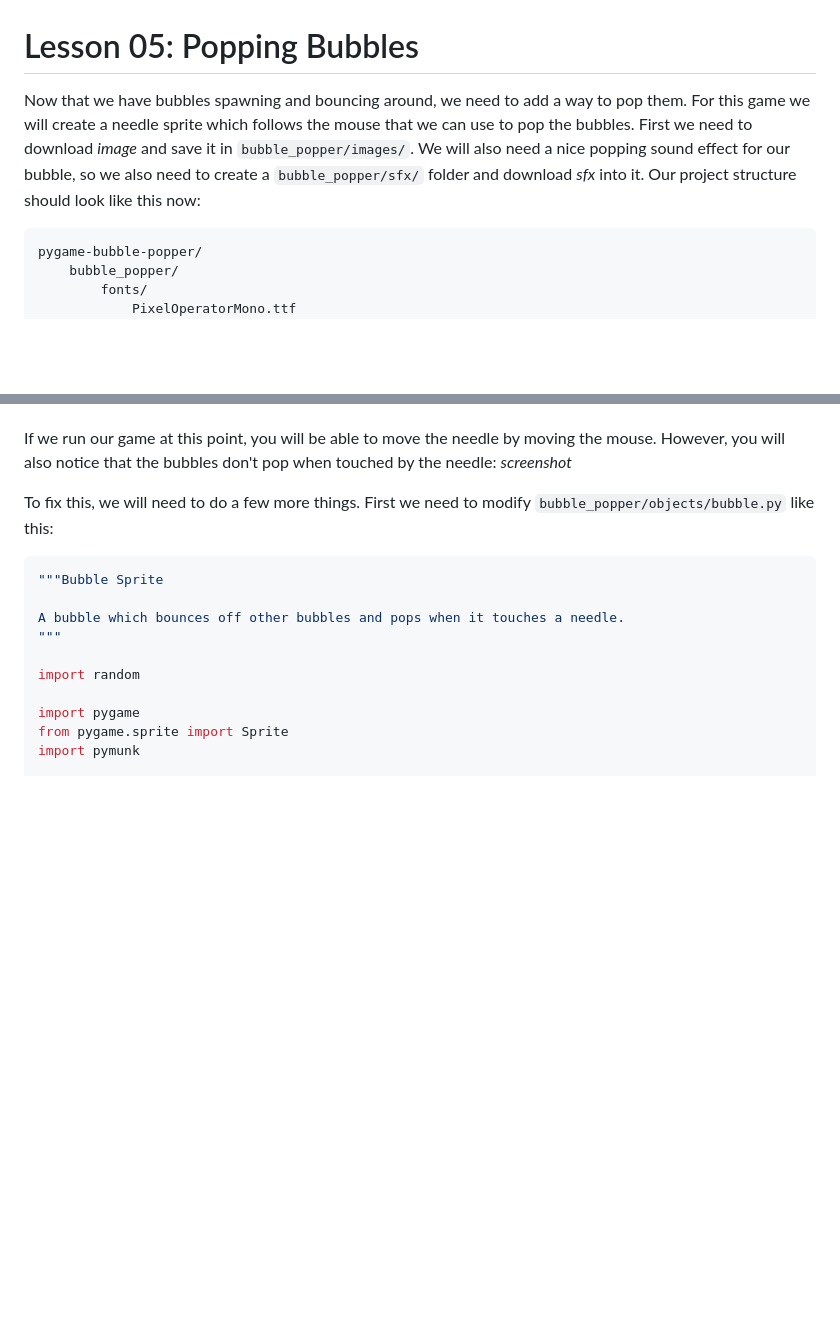
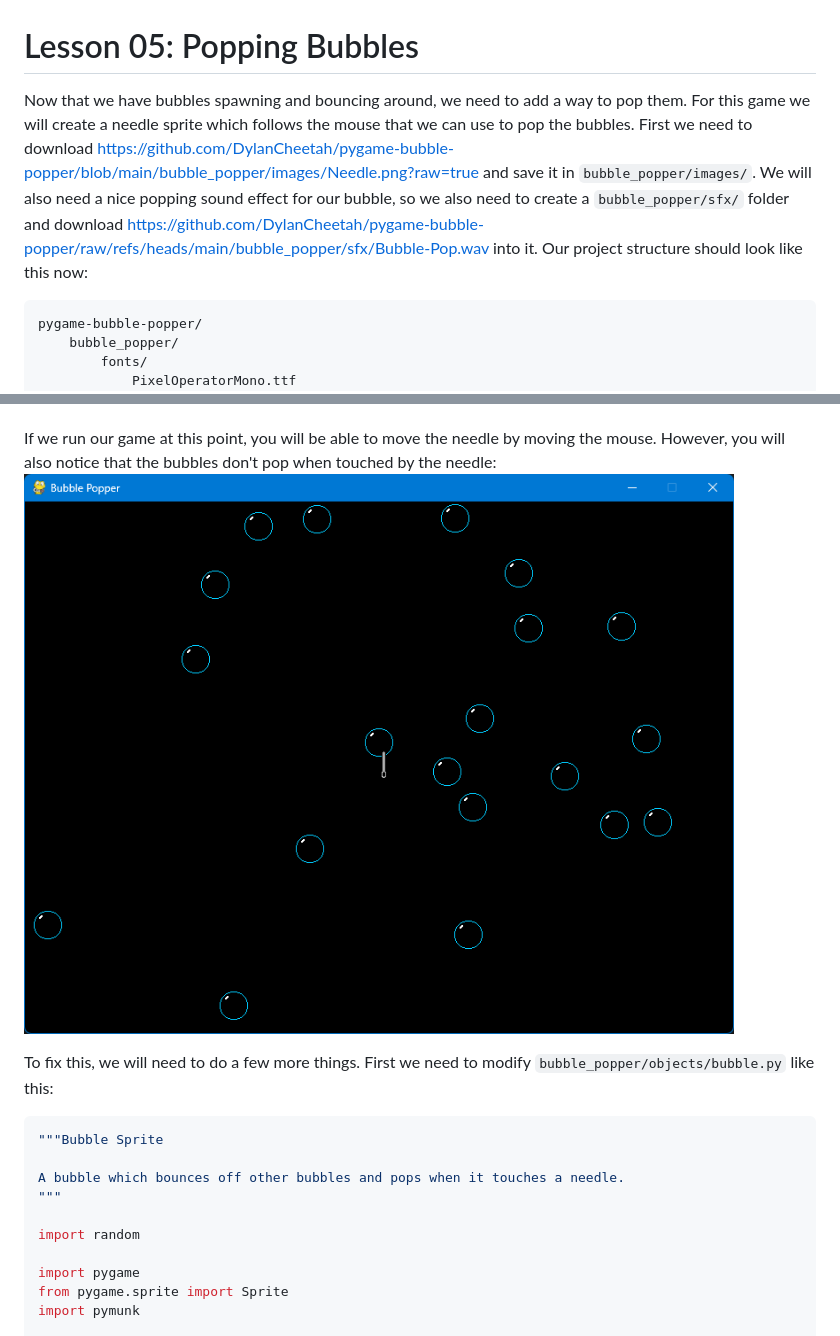
Before and after one commit to DylanCheetah/pygame-bubble-popper, a Markdown page: lessons/05-popping_bubbles.md, 2 parts joined by grey strips. Drawn GitHub-style; blank space fills up the shorter version.

Commit message:
Add screenshots to lesson 5 tutorial text.

````diff
--- a/lessons/05-popping_bubbles.md
+++ b/lessons/05-popping_bubbles.md
@@ -1,6 +1,6 @@
 # Lesson 05: Popping Bubbles
 
-Now that we have bubbles spawning and bouncing around, we need to add a way to pop them. For this game we will create a needle sprite which follows the mouse that we can use to pop the bubbles. First we need to download *image* and save it in `bubble_popper/images/`. We will also need a nice popping sound effect for our bubble, so we also need to create a `bubble_popper/sfx/` folder and download *sfx* into it. Our project structure should look like this now:
+Now that we have bubbles spawning and bouncing around, we need to add a way to pop them. For this game we will create a needle sprite which follows the mouse that we can use to pop the bubbles. First we need to download https://github.com/DylanCheetah/pygame-bubble-popper/blob/main/bubble_popper/images/Needle.png?raw=true and save it in `bubble_popper/images/`. We will also need a nice popping sound effect for our bubble, so we also need to create a `bubble_popper/sfx/` folder and download https://github.com/DylanCheetah/pygame-bubble-popper/raw/refs/heads/main/bubble_popper/sfx/Bubble-Pop.wav into it. Our project structure should look like this now:
 ```
 pygame-bubble-popper/
     bubble_popper/
@@ -201,7 +201,7 @@ class Game(Scene):
 In our `__init__` method we need to create a new group for our needle. However, we only ever have one needle. So we use `pygame.sprite.GroupSingle` for this purpose. Then we create our needle and add it to our needle group. Since we are essentially using our needle as a cursor, we will hide the mouse cursor as well. We also need to create a `__del__` method which shows the mouse cursor. In our `update` method we must call the `update` method of our needle group after we update our bubble group. And in our `render` method we need to pass the display surface to the `draw` method of our needle group after we have drawn our bubbles. Remember, the last sprites we draw will appear on top.
 
 If we run our game at this point, you will be able to move the needle by moving the mouse. However, you will also notice that the bubbles don't pop when touched by the needle:
-*screenshot*
+![needle](https://github.com/DylanCheetah/pygame-bubble-popper/blob/main/lessons/screenshots/04-needle.png?raw=true)
 
 To fix this, we will need to do a few more things. First we need to modify `bubble_popper/objects/bubble.py` like this:
 ```python
````
Also changed, not shown: other parts of lessons/05-popping_bubbles.md (+1 -1 lines).
